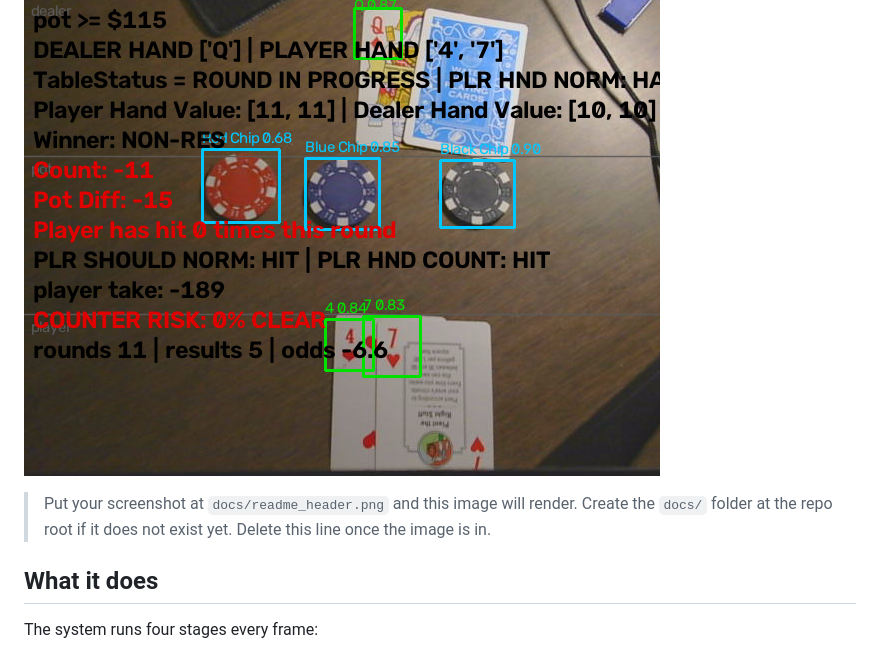
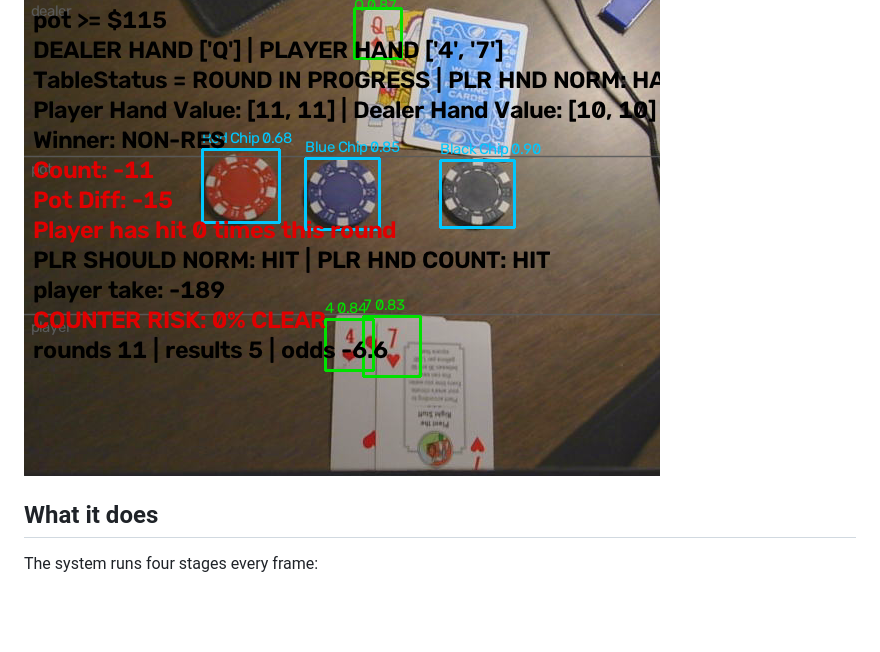
Before and after one commit to jtlocati/ALAN, a Markdown page: README.md, the part around the change. Rendered like a GitHub page; blank space fills up the shorter version.

```diff
--- a/README.md
+++ b/README.md
@@ -4,7 +4,6 @@ A top down camera watches a blackjack table, reads the cards and chips with two
 
 ![ALAN running on a live table](docs/readme_header.png)
 
-> Put your screenshot at `docs/readme_header.png` and this image will render. Create the `docs/` folder at the repo root if it does not exist yet. Delete this line once the image is in.
 
 ## What it does
 
```
